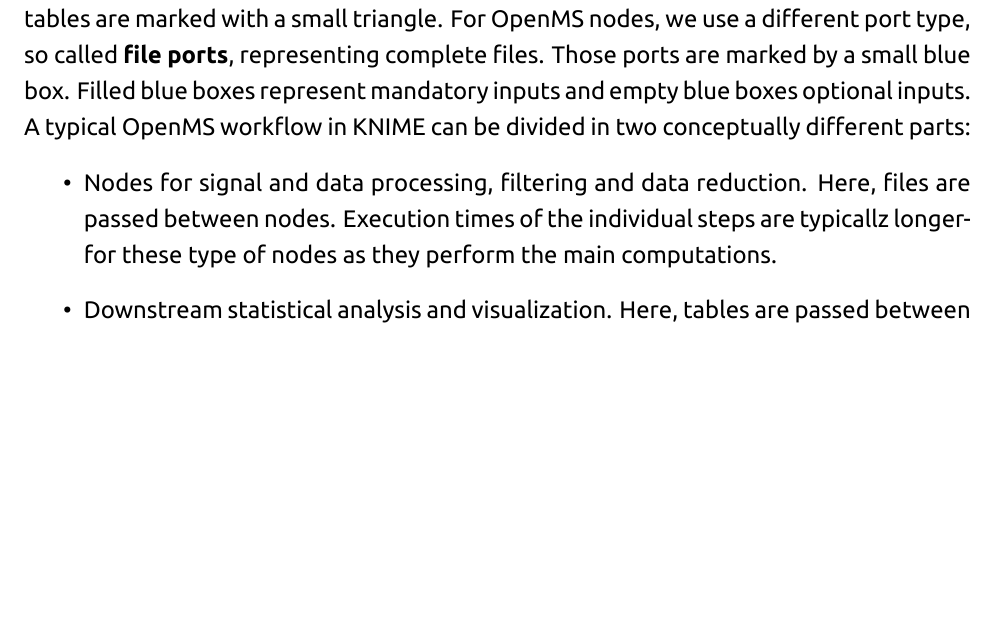
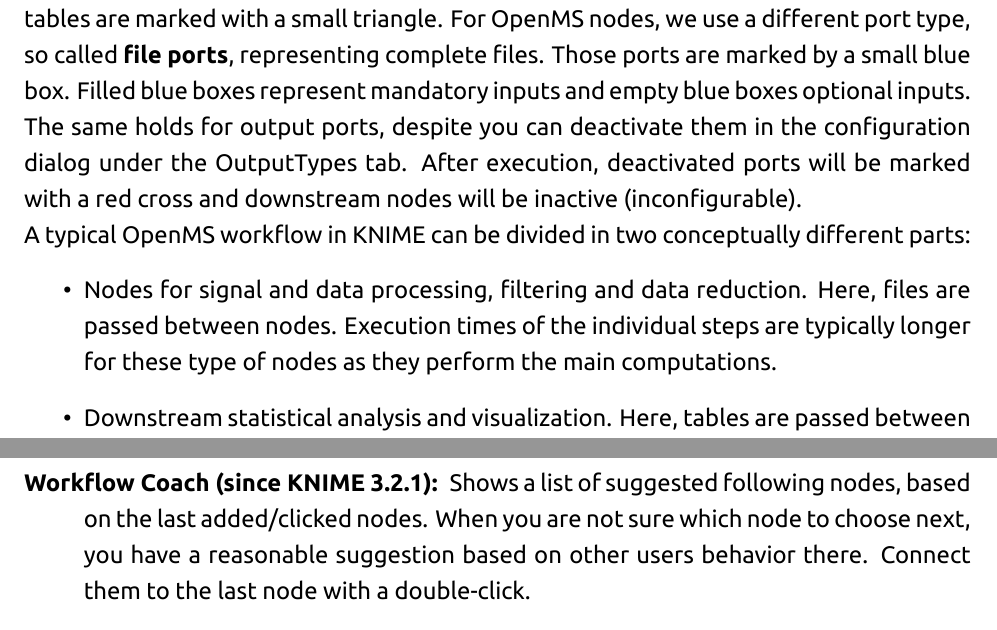
Before and after one commit to OpenMS/Tutorials, a LaTeX document (Handout/handout.tex, which reads Handout/gettingstarted.tex): part of page 13 of 49 before the commit and two parts of pages 13 and 16 of 49 after it, the two joined at a grey line, cut so that both start at the same text, the shorter picture padded with empty space. Compiled offline with XeLaTeX; a missing font is replaced by an installed copy or a similar font.

Commit message:
Minor changes for KNIME 3.2.1. Spelling errors.

```diff
--- a/Handout/gettingstarted.tex
+++ b/Handout/gettingstarted.tex
@@ -219,11 +220,13 @@
 Ports that accept tables are marked with a small triangle.
 For OpenMS nodes, we use a different port type, so called \textbf{file ports}, representing complete files.
 Those ports are marked by a small blue box.
-Filled blue boxes represent mandatory inputs and empty blue boxes optional inputs.
+Filled blue boxes represent mandatory inputs and empty blue boxes optional inputs. The same holds for output ports, despite you can deactivate them
+in the configuration dialog under the OutputTypes tab. After execution, deactivated ports will be marked with a red cross and downstream nodes
+will be inactive (inconfigurable).\\
 A typical OpenMS workflow in KNIME can be divided in two conceptually different parts:
 \begin{itemize}
 \item
-Nodes for signal and data processing, filtering and data reduction. Here, files are passed between nodes. Execution times of the individual steps are typicallz longerfor these type of nodes as they perform the main computations.
+Nodes for signal and data processing, filtering and data reduction. Here, files are passed between nodes. Execution times of the individual steps are typically longer for these type of nodes as they perform the main computations.
 \item
 Downstream statistical analysis and visualization. Here, tables are passed between nodes.
 \end{itemize}
@@ -281,6 +284,11 @@
 You can open a workflow by double clicking it.
 A new workflow can be created with a right-click in the Workflow Explorer followed by selecting \menu{New KNIME Workflow...}.
 Remember to save your workflow often with the Ctrl+S shortcut.
+
+\item[Workflow Coach (since KNIME 3.2.1):]
+Shows a list of suggested following nodes, based on the last added/clicked nodes.
+When you are not sure which node to choose next, you have a reasonable suggestion based on other users behavior there.
+Connect them to the last node with a double-click.
 
 \item[Node Repository:]
 Shows all nodes that are available in your KNIME installation.
```
Also changed, not shown: Handout/gettingstarted.tex (7 more changed lines).
